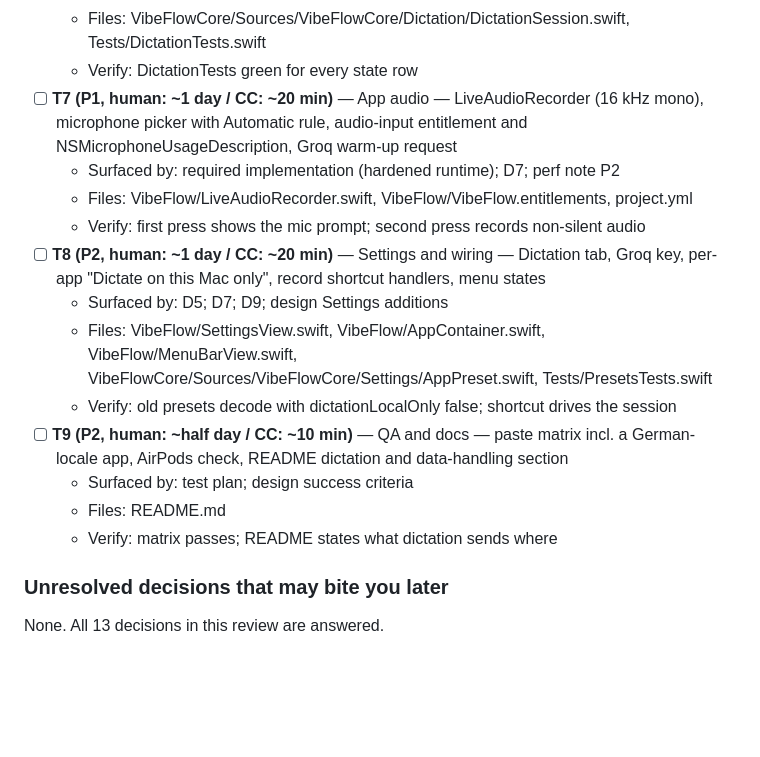
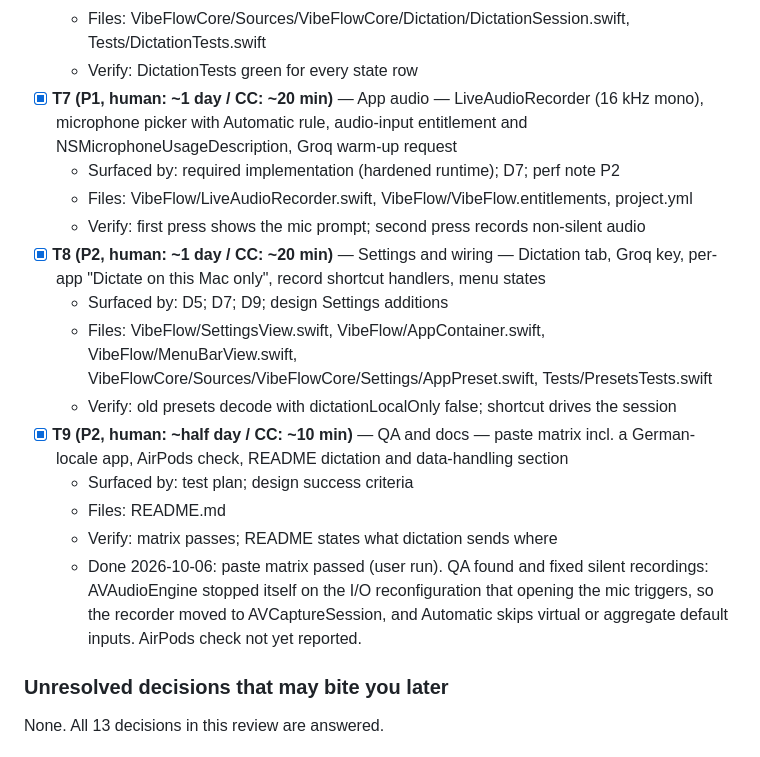
Before and after one commit to floo-one/vibeflow, a Markdown page: docs/designs/vibeflow-2-dictation-conversation.md, the part around the change. Drawn GitHub-style; blank space fills up the shorter version.

Commit message:
docs: milestone 1 dictation complete (T7 to T9 verified)
Co-Authored-By: Claude Opus 5.5 <noreply@anthropic.com>

```diff
--- a/docs/designs/vibeflow-2-dictation-conversation.md
+++ b/docs/designs/vibeflow-2-dictation-conversation.md
@@ -953,18 +953,19 @@ Synthesized from this review's findings. Ratios: tests ~50x, features ~30x, arch
   - Surfaced by: D3; D5; D13; design state machine
   - Files: VibeFlowCore/Sources/VibeFlowCore/Dictation/DictationSession.swift, Tests/DictationTests.swift
   - Verify: DictationTests green for every state row
-- [ ] **T7 (P1, human: ~1 day / CC: ~20 min)** — App audio — LiveAudioRecorder (16 kHz mono), microphone picker with Automatic rule, audio-input entitlement and NSMicrophoneUsageDescription, Groq warm-up request
+- [x] **T7 (P1, human: ~1 day / CC: ~20 min)** — App audio — LiveAudioRecorder (16 kHz mono), microphone picker with Automatic rule, audio-input entitlement and NSMicrophoneUsageDescription, Groq warm-up request
   - Surfaced by: required implementation (hardened runtime); D7; perf note P2
   - Files: VibeFlow/LiveAudioRecorder.swift, VibeFlow/VibeFlow.entitlements, project.yml
   - Verify: first press shows the mic prompt; second press records non-silent audio
-- [ ] **T8 (P2, human: ~1 day / CC: ~20 min)** — Settings and wiring — Dictation tab, Groq key, per-app "Dictate on this Mac only", record shortcut handlers, menu states
+- [x] **T8 (P2, human: ~1 day / CC: ~20 min)** — Settings and wiring — Dictation tab, Groq key, per-app "Dictate on this Mac only", record shortcut handlers, menu states
   - Surfaced by: D5; D7; D9; design Settings additions
   - Files: VibeFlow/SettingsView.swift, VibeFlow/AppContainer.swift, VibeFlow/MenuBarView.swift, VibeFlowCore/Sources/VibeFlowCore/Settings/AppPreset.swift, Tests/PresetsTests.swift
   - Verify: old presets decode with dictationLocalOnly false; shortcut drives the session
-- [ ] **T9 (P2, human: ~half day / CC: ~10 min)** — QA and docs — paste matrix incl. a German-locale app, AirPods check, README dictation and data-handling section
+- [x] **T9 (P2, human: ~half day / CC: ~10 min)** — QA and docs — paste matrix incl. a German-locale app, AirPods check, README dictation and data-handling section
   - Surfaced by: test plan; design success criteria
   - Files: README.md
   - Verify: matrix passes; README states what dictation sends where
+  - Done 2026-10-06: paste matrix passed (user run). QA found and fixed silent recordings: AVAudioEngine stopped itself on the I/O reconfiguration that opening the mic triggers, so the recorder moved to AVCaptureSession, and Automatic skips virtual or aggregate default inputs. AirPods check not yet reported.
 
 ### Unresolved decisions that may bite you later
 None. All 13 decisions in this review are answered.
```
